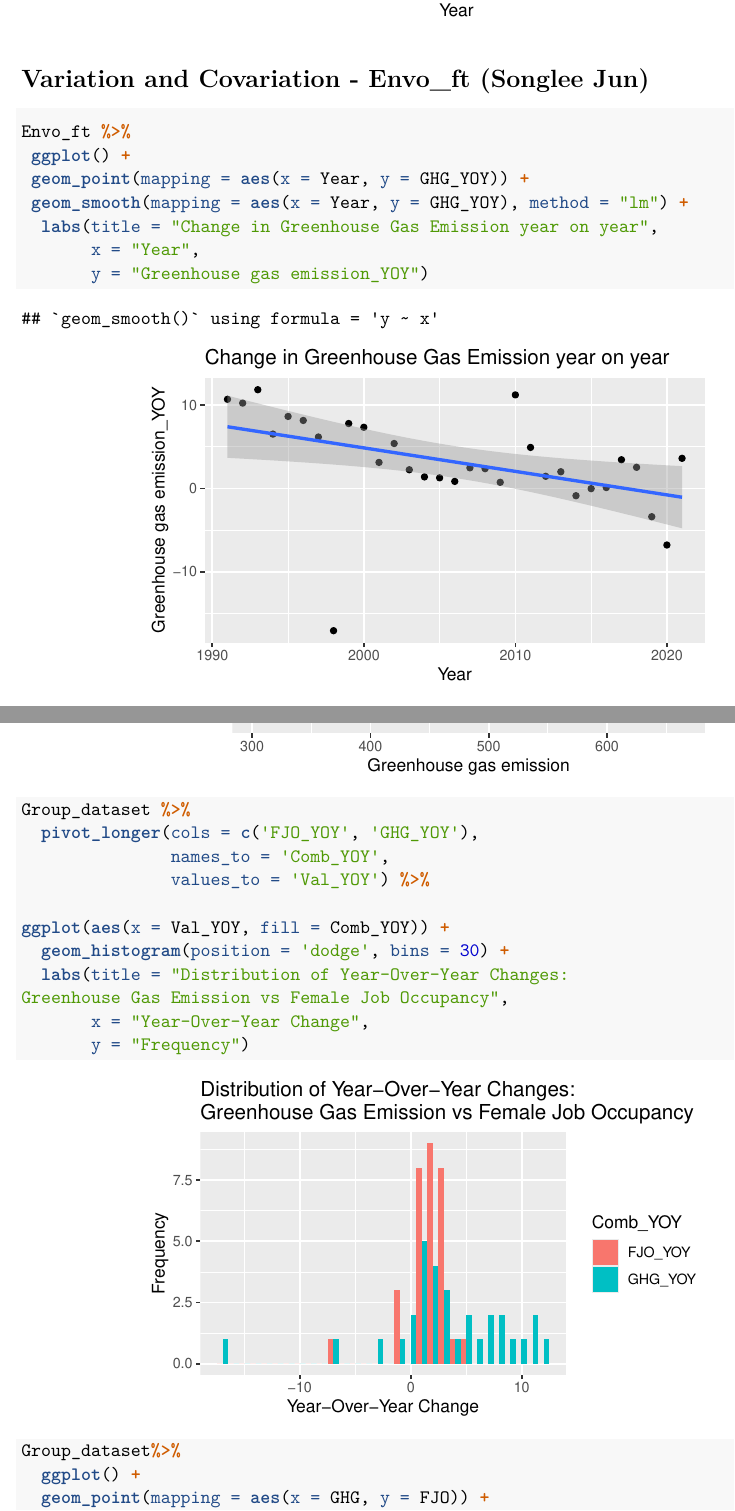
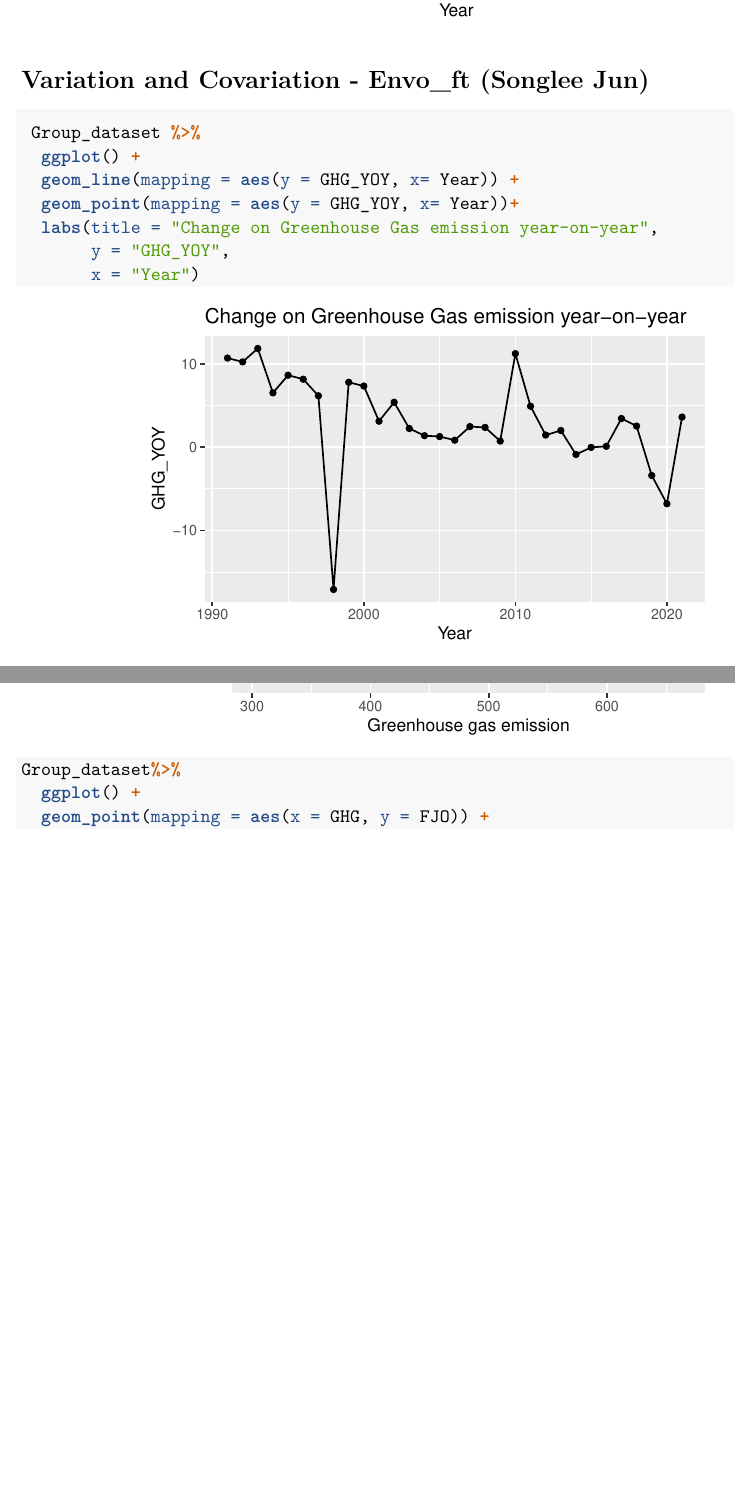
Before and after one commit to yitran12/CDS101_FinalProject, an R Markdown document (CDS101_FinalProject.Rmd): two parts of pages 3 and 12 of 34 before the commit and two parts of pages 3 and 12 of 35 after it, joined at a grey line, cut so that both start at the same text, the shorter picture padded with empty space. Rendered offline with R 4.5, knitr and Pandoc, then LaTeX, with nearby package versions; some code elsewhere in the file could not run offline.

Commit message:
Final Rmd file

````diff
--- a/CDS101_FinalProject.Rmd
+++ b/CDS101_FinalProject.Rmd
@@ -121,14 +122,15 @@ Soci_ft <- Group_dataset %>%
 # Variation and Covariation - Envo_ft (Songlee Jun)
 
 ```{r}
-Envo_ft %>%
- ggplot() +
- geom_point(mapping = aes(x = Year, y = GHG_YOY)) +
- geom_smooth(mapping = aes(x = Year, y = GHG_YOY), method = "lm") +
-  labs(title = "Change in Greenhouse Gas Emission year on year",
-       x = "Year",
-       y = "Greenhouse gas emission_YOY")
+ Group_dataset %>%
+  ggplot() +
+  geom_line(mapping = aes(y = GHG_YOY, x= Year)) +
+  geom_point(mapping = aes(y = GHG_YOY, x= Year))+
+  labs(title = "Change on Greenhouse Gas emission year-on-year",
+       y = "GHG_YOY",
+       x = "Year")
 ```
+
 
 ```{r}
 Envo_ft %>%
@@ -309,20 +311,6 @@ Group_dataset %>%
      x = 'Greenhouse gas emission',
      y = "Female Job Occupancy"
    )
-```
-
-```{r}
-Group_dataset %>%
-  pivot_longer(cols = c('FJO_YOY', 'GHG_YOY'),
-               names_to = 'Comb_YOY',
-               values_to = 'Val_YOY') %>%
-
-ggplot(aes(x = Val_YOY, fill = Comb_YOY)) +
-  geom_histogram(position = 'dodge', bins = 30) +
-  labs(title = "Distribution of Year-Over-Year Changes:
-Greenhouse Gas Emission vs Female Job Occupancy",
-       x = "Year-Over-Year Change",
-       y = "Frequency")
 ```
 
 
````
Also changed, not shown: CDS101_FinalProject.pdf, CDS101_FinalProject.Rmd (21 more changed lines).
